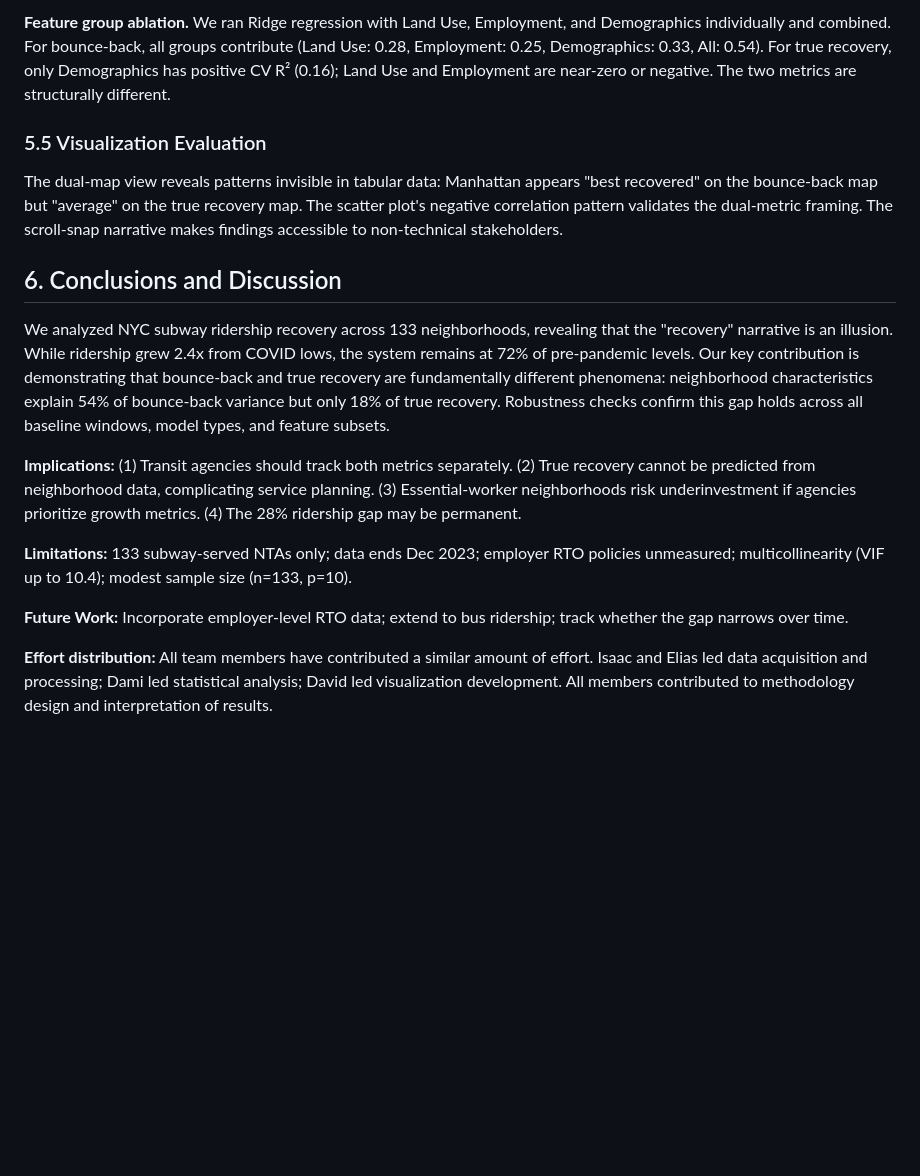
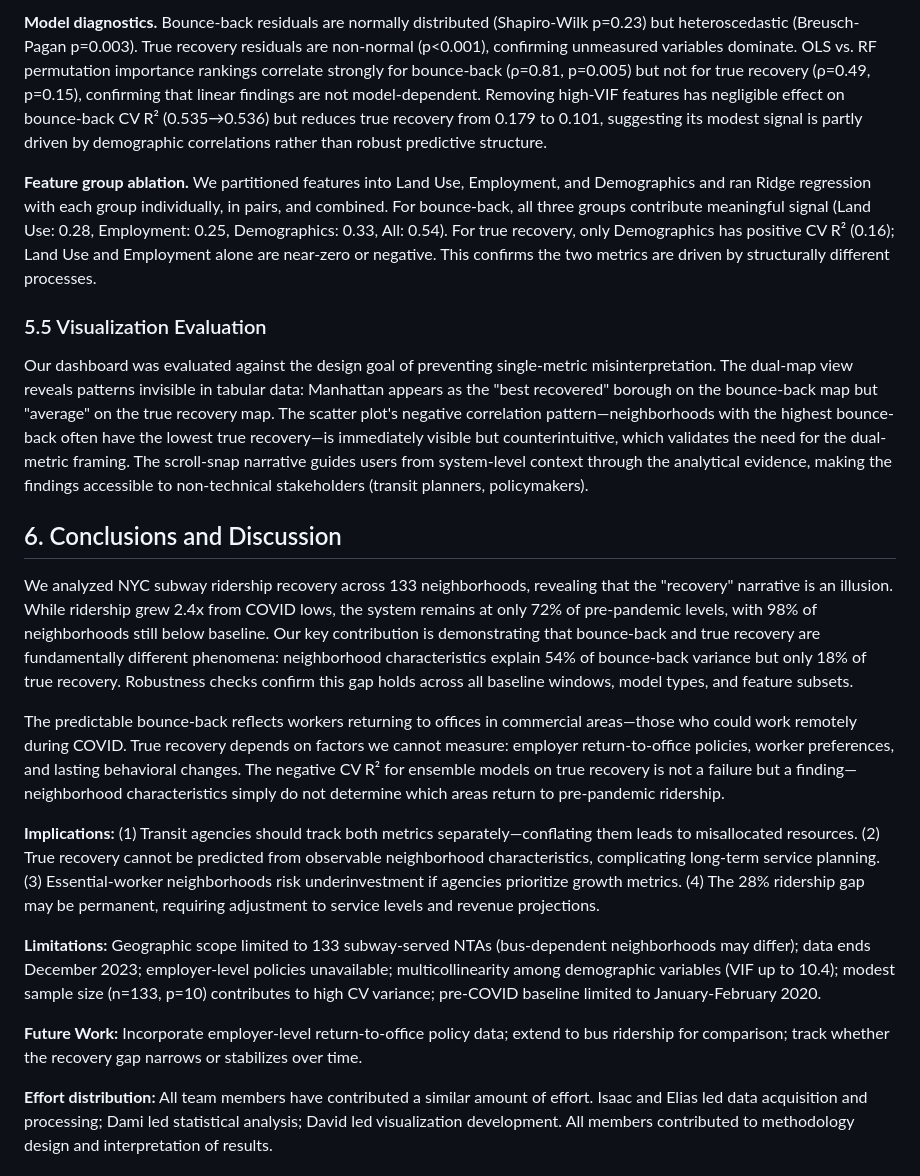
Before and after one commit to isaacregalado/nyc-transit-recovery, a Markdown page: docs/final_report.md, the part around one of its changes. GitHub-like rendering; blank space fills up the shorter version.

```diff
--- a/docs/final_report.md
+++ b/docs/final_report.md
@@ -95,19 +113,23 @@ NYC subway ridership grew **2.4x** from pandemic lows but remains at only **72%*
 
-**Feature group ablation.** We ran Ridge regression with Land Use, Employment, and Demographics individually and combined. For bounce-back, all groups contribute (Land Use: 0.28, Employment: 0.25, Demographics: 0.33, All: 0.54). For true recovery, only Demographics has positive CV R² (0.16); Land Use and Employment are near-zero or negative. The two metrics are structurally different.
+**Model diagnostics.** Bounce-back residuals are normally distributed (Shapiro-Wilk p=0.23) but heteroscedastic (Breusch-Pagan p=0.003). True recovery residuals are non-normal (p<0.001), confirming unmeasured variables dominate. OLS vs. RF permutation importance rankings correlate strongly for bounce-back (ρ=0.81, p=0.005) but not for true recovery (ρ=0.49, p=0.15), confirming that linear findings are not model-dependent. Removing high-VIF features has negligible effect on bounce-back CV R² (0.535→0.536) but reduces true recovery from 0.179 to 0.101, suggesting its modest signal is partly driven by demographic correlations rather than robust predictive structure.
+
+**Feature group ablation.** We partitioned features into Land Use, Employment, and Demographics and ran Ridge regression with each group individually, in pairs, and combined. For bounce-back, all three groups contribute meaningful signal (Land Use: 0.28, Employment: 0.25, Demographics: 0.33, All: 0.54). For true recovery, only Demographics has positive CV R² (0.16); Land Use and Employment alone are near-zero or negative. This confirms the two metrics are driven by structurally different processes.
 
 ### 5.5 Visualization Evaluation
 
-The dual-map view reveals patterns invisible in tabular data: Manhattan appears "best recovered" on the bounce-back map but "average" on the true recovery map. The scatter plot's negative correlation pattern validates the dual-metric framing. The scroll-snap narrative makes findings accessible to non-technical stakeholders.
+Our dashboard was evaluated against the design goal of preventing single-metric misinterpretation. The dual-map view reveals patterns invisible in tabular data: Manhattan appears as the "best recovered" borough on the bounce-back map but "average" on the true recovery map. The scatter plot's negative correlation pattern—neighborhoods with the highest bounce-back often have the lowest true recovery—is immediately visible but counterintuitive, which validates the need for the dual-metric framing. The scroll-snap narrative guides users from system-level context through the analytical evidence, making the findings accessible to non-technical stakeholders (transit planners, policymakers).
 
 ## 6. Conclusions and Discussion
 
-We analyzed NYC subway ridership recovery across 133 neighborhoods, revealing that the "recovery" narrative is an illusion. While ridership grew 2.4x from COVID lows, the system remains at 72% of pre-pandemic levels. Our key contribution is demonstrating that bounce-back and true recovery are fundamentally different phenomena: neighborhood characteristics explain 54% of bounce-back variance but only 18% of true recovery. Robustness checks confirm this gap holds across all baseline windows, model types, and feature subsets.
+We analyzed NYC subway ridership recovery across 133 neighborhoods, revealing that the "recovery" narrative is an illusion. While ridership grew 2.4x from COVID lows, the system remains at only 72% of pre-pandemic levels, with 98% of neighborhoods still below baseline. Our key contribution is demonstrating that bounce-back and true recovery are fundamentally different phenomena: neighborhood characteristics explain 54% of bounce-back variance but only 18% of true recovery. Robustness checks confirm this gap holds across all baseline windows, model types, and feature subsets.
 
-**Implications:** (1) Transit agencies should track both metrics separately. (2) True recovery cannot be predicted from neighborhood data, complicating service planning. (3) Essential-worker neighborhoods risk underinvestment if agencies prioritize growth metrics. (4) The 28% ridership gap may be permanent.
+The predictable bounce-back reflects workers returning to offices in commercial areas—those who could work remotely during COVID. True recovery depends on factors we cannot measure: employer return-to-office policies, worker preferences, and lasting behavioral changes. The negative CV R² for ensemble models on true recovery is not a failure but a finding—neighborhood characteristics simply do not determine which areas return to pre-pandemic ridership.
 
-**Limitations:** 133 subway-served NTAs only; data ends Dec 2023; employer RTO policies unmeasured; multicollinearity (VIF up to 10.4); modest sample size (n=133, p=10).
+**Implications:** (1) Transit agencies should track both metrics separately—conflating them leads to misallocated resources. (2) True recovery cannot be predicted from observable neighborhood characteristics, complicating long-term service planning. (3) Essential-worker neighborhoods risk underinvestment if agencies prioritize growth metrics. (4) The 28% ridership gap may be permanent, requiring adjustment to service levels and revenue projections.
 
-**Future Work:** Incorporate employer-level RTO data; extend to bus ridership; track whether the gap narrows over time.
+**Limitations:** Geographic scope limited to 133 subway-served NTAs (bus-dependent neighborhoods may differ); data ends December 2023; employer-level policies unavailable; multicollinearity among demographic variables (VIF up to 10.4); modest sample size (n=133, p=10) contributes to high CV variance; pre-COVID baseline limited to January-February 2020.
+
+**Future Work:** Incorporate employer-level return-to-office policy data; extend to bus ridership for comparison; track whether the recovery gap narrows or stabilizes over time.
 
 **Effort distribution:** All team members have contributed a similar amount of effort. Isaac and Elias led data acquisition and processing; Dami led statistical analysis; David led visualization development. All members contributed to methodology design and interpretation of results.
 
```
Also changed, not shown: other parts of docs/final_report.md (+25 -7 lines).
